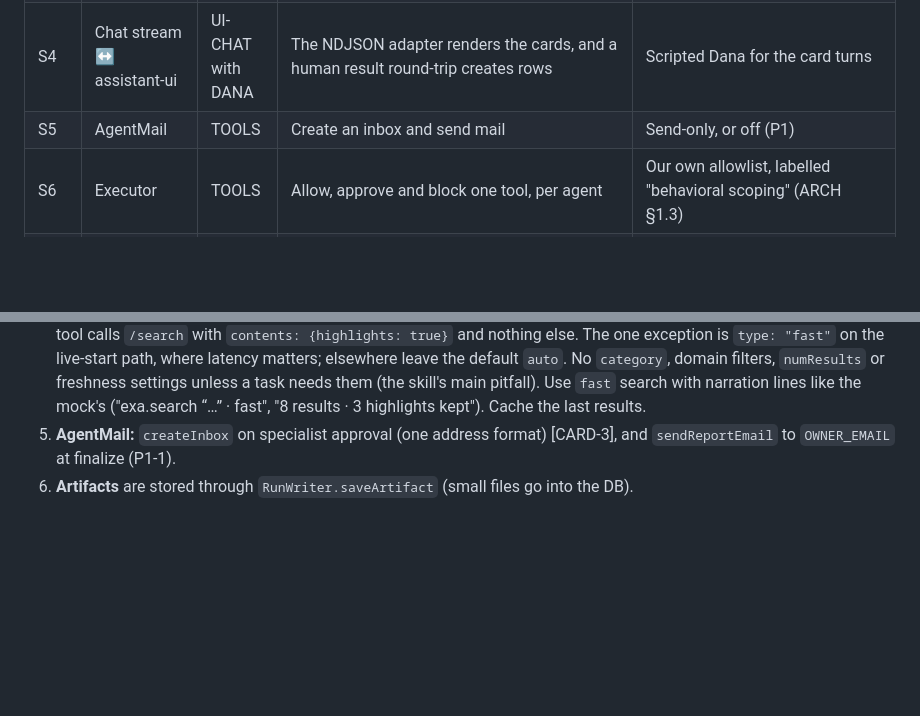
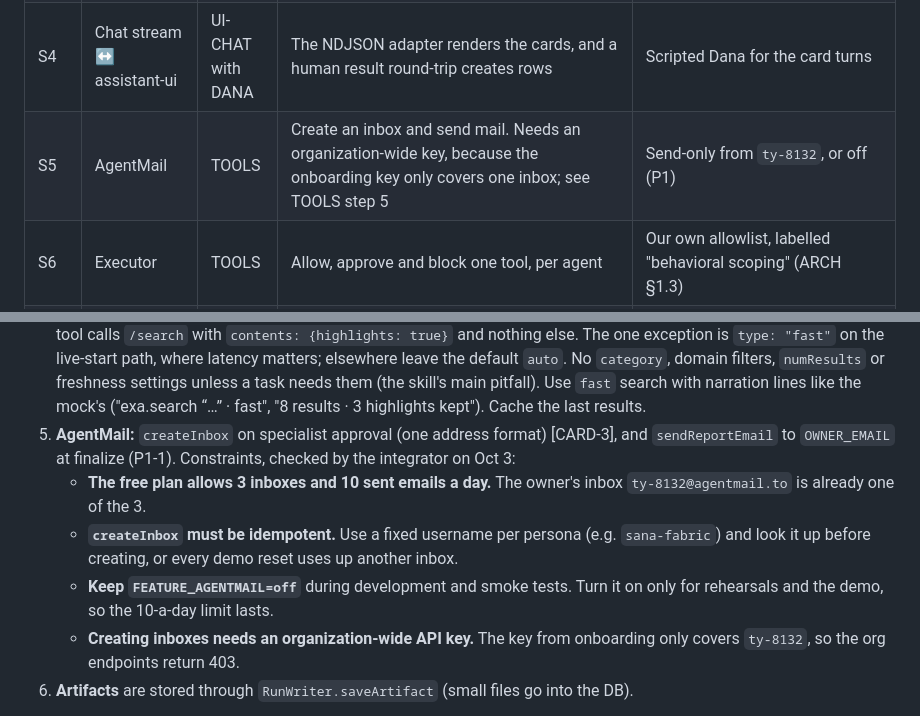
Before and after one commit to tdoan35/fabric, a Markdown page: WORK-PLAN.md, 2 parts joined by grey strips. Drawn GitHub-style; blank space fills up the shorter version.

Commit message:
WORK-PLAN: AgentMail limits and key scope for TOOLS
Co-Authored-By: Claude Opus 5.5 <noreply@anthropic.com>

```diff
--- a/WORK-PLAN.md
+++ b/WORK-PLAN.md
@@ -329,7 +329,7 @@ These follow ARCH §12's numbering, plus S0 and S-LAB. Each one ends with pass o
 | S2 | Sprites from Node | TOOLS | The integrator already created `fabric-coder` and `fabric-validator` (org `ty-thanh-doan`) and confirmed the token through the REST API. Use the `@fly/sprites` SDK to attach to them, stream `exec` output, use its filesystem, and have the egress policy block a fetch. Cold start measured | Sprite CLI over `child_process` |
 | S3 | Mastra workflow | TEAM | Parallel steps, a rework loop, cancel, and `.stream()` events mapped onto run events | Plain async orchestration (`Promise.all` plus a loop), which is fine for the demo |
 | S4 | Chat stream ↔ assistant-ui | UI-CHAT with DANA | The NDJSON adapter renders the cards, and a human result round-trip creates rows | Scripted Dana for the card turns |
-| S5 | AgentMail | TOOLS | Create an inbox and send mail | Send-only, or off (P1) |
+| S5 | AgentMail | TOOLS | Create an inbox and send mail. Needs an organization-wide key, because the onboarding key only covers one inbox; see TOOLS step 5 | Send-only from `ty-8132`, or off (P1) |
 | S6 | Executor | TOOLS | Allow, approve and block one tool, per agent | Our own allowlist, labelled "behavioral scoping" (ARCH §1.3) |
 | S7 | Exa | TOOLS | `type: "fast"` search with `contents: {highlights: true}` returns in under 2 s (request shape from the `build-with-exa` skill). **Key checked by the integrator, Oct 3:** `fast` 0.37–0.56 s, `auto` 1.8 s, $0.007 per search, and the demo queries return the Engram paper and NAND-inference papers. What's left for TOOLS is the tool wrapper and the narration lines | Cached results |
 | S8 | Live tail | DATA with UI-WORK | An event appended on the server shows in the loop view within 1 s over SSE, in the browser and from `app://fabric` | Poll every second |
@@ -468,7 +468,11 @@ Each section can be pasted into an agent as its brief.
    - `exec` streams stdout as line-buffered, throttled `tool.result {line, kind: "term"}` events.
    - The egress policy allows only the package index and model host. Verify it with a blocked fetch that emits `tool.denied`.
 4. **Exa:** follow the installed `build-with-exa` skill (`.claude/skills/build-with-exa`) and use the `exa-js` SDK. Megan's tool calls `/search` with `contents: {highlights: true}` and nothing else. The one exception is `type: "fast"` on the live-start path, where latency matters; elsewhere leave the default `auto`. No `category`, domain filters, `numResults` or freshness settings unless a task needs them (the skill's main pitfall). Use `fast` search with narration lines like the mock's ("exa.search “…” · fast", "8 results · 3 highlights kept"). Cache the last results.
-5. **AgentMail:** `createInbox` on specialist approval (one address format) [CARD-3], and `sendReportEmail` to `OWNER_EMAIL` at finalize (P1-1).
+5. **AgentMail:** `createInbox` on specialist approval (one address format) [CARD-3], and `sendReportEmail` to `OWNER_EMAIL` at finalize (P1-1). Constraints, checked by the integrator on Oct 3:
+   - **The free plan allows 3 inboxes and 10 sent emails a day.** The owner's inbox `ty-8132@agentmail.to` is already one of the 3.
+   - **`createInbox` must be idempotent.** Use a fixed username per persona (e.g. `sana-fabric`) and look it up before creating, or every demo reset uses up another inbox.
+   - **Keep `FEATURE_AGENTMAIL=off`** during development and smoke tests. Turn it on only for rehearsals and the demo, so the 10-a-day limit lasts.
+   - **Creating inboxes needs an organization-wide API key.** The key from onboarding only covers `ty-8132`, so the org endpoints return 403.
 6. **Artifacts** are stored through `RunWriter.saveArtifact` (small files go into the DB).
 
 **Done when:** spikes are reported; Jonah's terminal streams into the loop view; a blocked `network.fetch` appears in the Tools tab; Exa lines appear in Megan's lane within 10 s of the start; inbox creation and the report email work or are flagged off.
```
